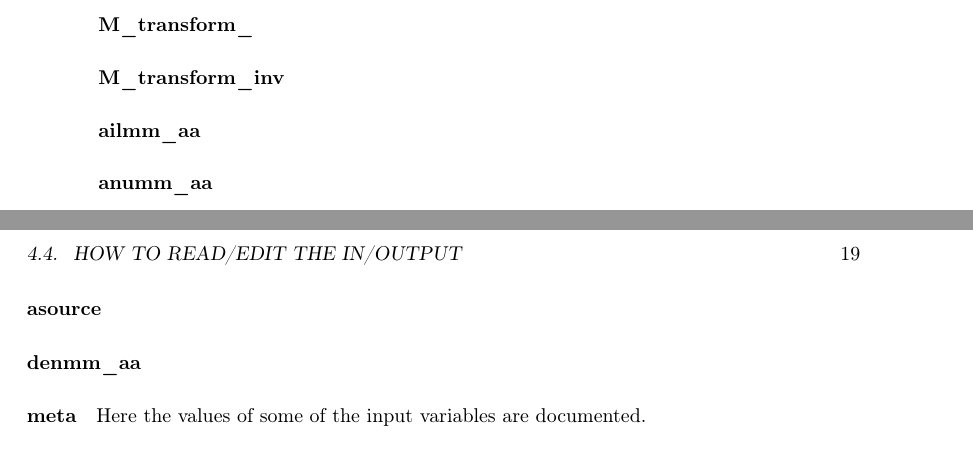
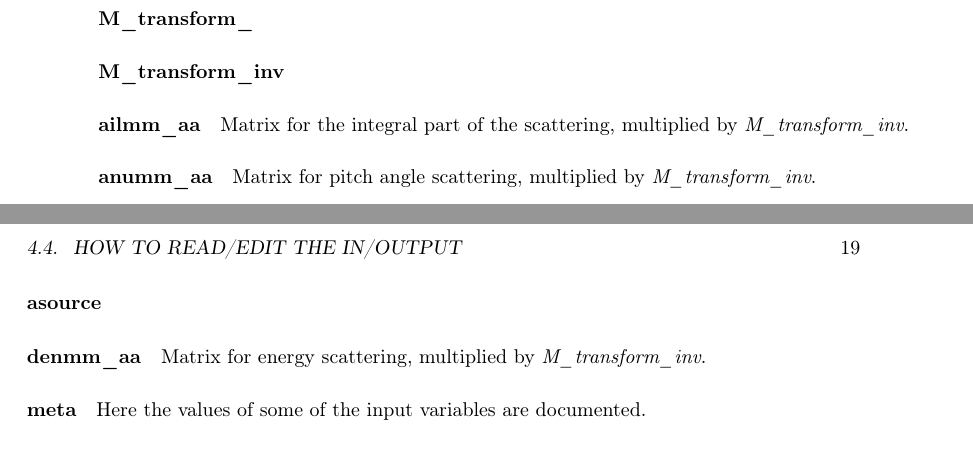
Before and after one commit to itpplasma/NEO-2, a LaTeX thesis (DOC/UserDoc/main.tex, which reads DOC/UserDoc/Output.tex): two parts of pages 18 and 19 of 27, joined at a grey line, cut so that both start at the same text. Compiled offline with pdfLaTeX.

Commit message:
Minor imporvement in user manual.
Provide short explanation for three of the output quantities in
precomp_collop.h5.

```diff
--- a/DOC/UserDoc/Output.tex
+++ b/DOC/UserDoc/Output.tex
@@ -367,12 +367,16 @@ Written in \file{collision\_operator\_mems.f90}.
 \paragraph{M\_transform\_inv}
 
 \paragraph{ailmm\_aa}
+Matrix for the integral part of the scattering, multiplied by
+\codevariable{M\_transform\_inv}.
 
 \paragraph{anumm\_aa}
+Matrix for pitch angle scattering, multiplied by \codevariable{M\_transform\_inv}.
 
 \paragraph{asource}
 
 \paragraph{denmm\_aa}
+Matrix for energy scattering, multiplied by \codevariable{M\_transform\_inv}.
 
 \paragraph{meta}
 Here the values of some of the input variables are documented.
```
